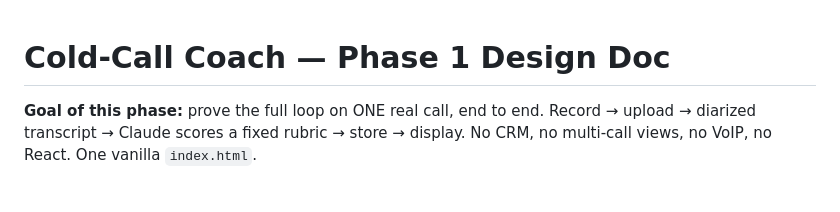
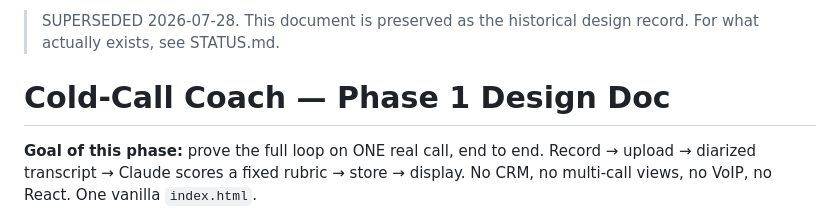
Before and after one commit to SrimanArjunaPersadh/cold-call-coach, a Markdown page: PHASE1-DESIGN.md, the part around the change. GitHub-like rendering; blank space fills up the shorter version.

Commit message:
docs: add CLAUDE.md and STATUS.md, supersede PHASE1-DESIGN
Co-Authored-By: Claude Opus 5 <noreply@anthropic.com>

```diff
--- a/PHASE1-DESIGN.md
+++ b/PHASE1-DESIGN.md
@@ -1,3 +1,6 @@
+> SUPERSEDED 2026-07-28. This document is preserved as the historical
+> design record. For what actually exists, see STATUS.md.
+
 # Cold-Call Coach — Phase 1 Design Doc
 
 **Goal of this phase:** prove the full loop on ONE real call, end to end.
```
Also changed, not shown: CLAUDE.md (added, +96 -0 lines), STATUS.md (added, +428 -0 lines).
